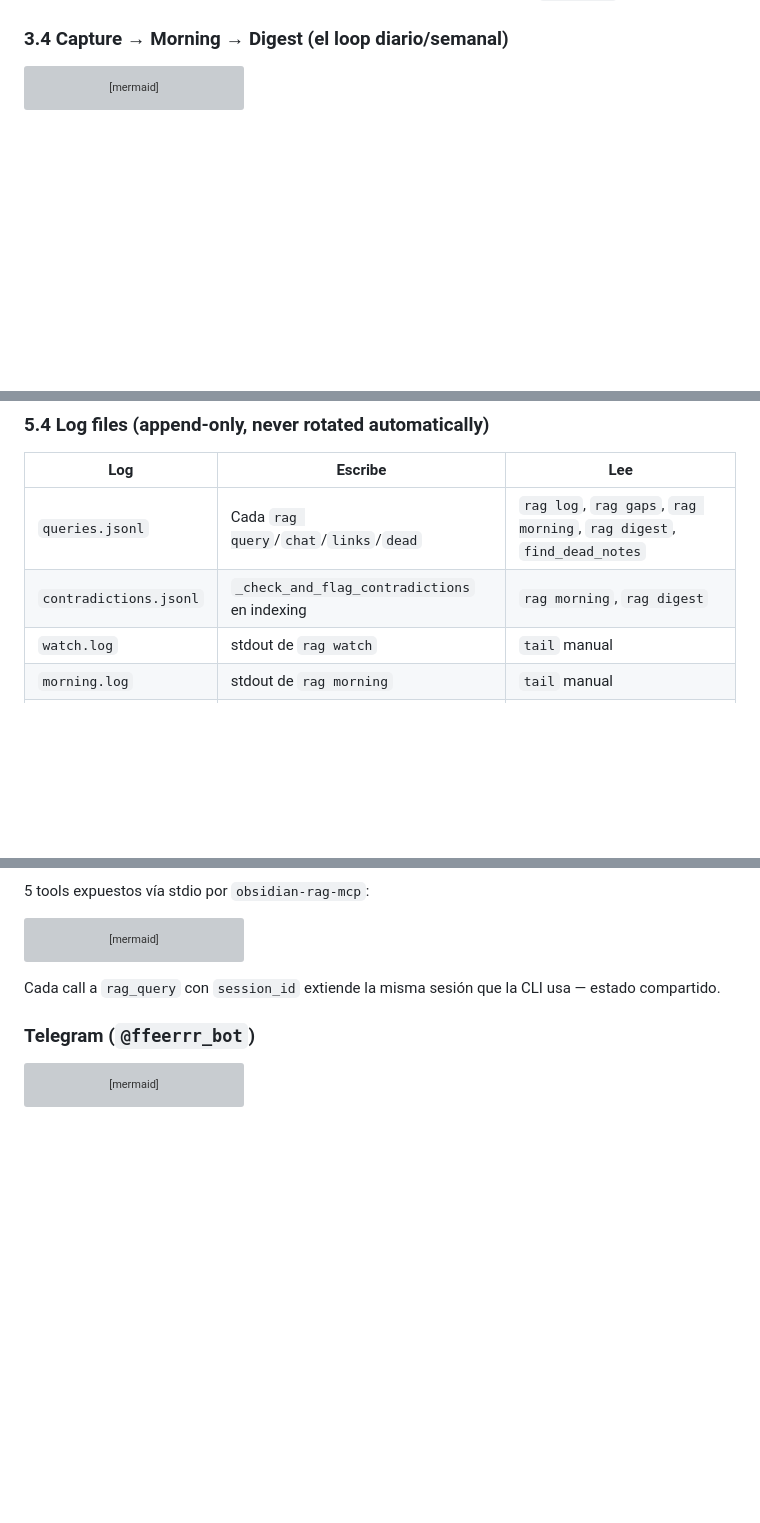
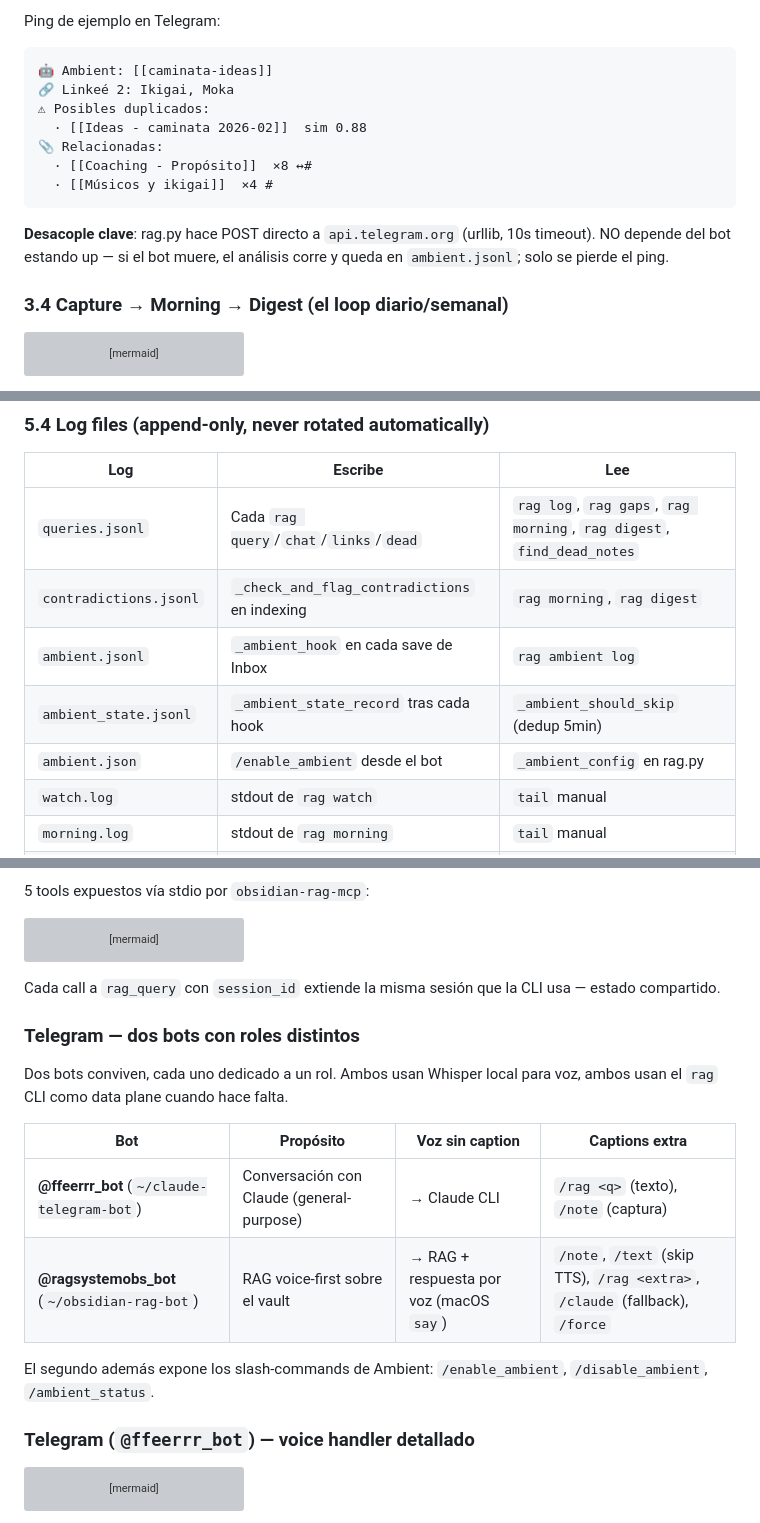
Before and after one commit to jagoff/rag-obsidian, a Markdown page: docs/SYSTEM.md, 3 parts joined by grey strips. Rendered like a GitHub page; blank space fills up the shorter version; grey boxes are pictures that could not be loaded.

````diff
--- a/docs/SYSTEM.md
+++ b/docs/SYSTEM.md
@@ -269,3 +313,17 @@ graph LR
+Ping de ejemplo en Telegram:
+
+```
+🤖 Ambient: [[caminata-ideas]]
+🔗 Linkeé 2: Ikigai, Moka
+⚠ Posibles duplicados:
+  · [[Ideas - caminata 2026-02]]  sim 0.88
+📎 Relacionadas:
+  · [[Coaching - Propósito]]  ×8 ↔#
+  · [[Músicos y ikigai]]  ×4 #
+```
+
+**Desacople clave**: rag.py hace POST directo a `api.telegram.org` (urllib, 10s timeout). NO depende del bot estando up — si el bot muere, el análisis corre y queda en `ambient.jsonl`; solo se pierde el ping.
+
 ### 3.4 Capture → Morning → Digest (el loop diario/semanal)
 
 ```mermaid
@@ -458,6 +516,9 @@ Los tres servicios son **independientes**. Si `watch` muere, no afecta `morning`
 |---|---|---|
 | `queries.jsonl` | Cada `rag query`/`chat`/`links`/`dead` | `rag log`, `rag gaps`, `rag morning`, `rag digest`, `find_dead_notes` |
 | `contradictions.jsonl` | `_check_and_flag_contradictions` en indexing | `rag morning`, `rag digest` |
+| `ambient.jsonl` | `_ambient_hook` en cada save de Inbox | `rag ambient log` |
+| `ambient_state.jsonl` | `_ambient_state_record` tras cada hook | `_ambient_should_skip` (dedup 5min) |
+| `ambient.json` | `/enable_ambient` desde el bot | `_ambient_config` en rag.py |
 | `watch.log` | stdout de `rag watch` | `tail` manual |
 | `morning.log` | stdout de `rag morning` | `tail` manual |
 | `digest.log` | stdout de `rag digest` | `tail` manual |
@@ -491,7 +552,18 @@ graph LR
 
 Cada call a `rag_query` con `session_id` extiende la misma sesión que la CLI usa — estado compartido.
 
-### Telegram (`@ffeerrr_bot`)
+### Telegram — dos bots con roles distintos
+
+Dos bots conviven, cada uno dedicado a un rol. Ambos usan Whisper local para voz, ambos usan el `rag` CLI como data plane cuando hace falta.
+
+| Bot | Propósito | Voz sin caption | Captions extra |
+|---|---|---|---|
+| **@ffeerrr_bot** (`~/claude-telegram-bot`) | Conversación con Claude (general-purpose) | → Claude CLI | `/rag <q>` (texto), `/note` (captura) |
+| **@ragsystemobs_bot** (`~/obsidian-rag-bot`) | RAG voice-first sobre el vault | → RAG + respuesta por voz (macOS `say`) | `/note`, `/text` (skip TTS), `/rag <extra>`, `/claude` (fallback), `/force` |
+
+El segundo además expone los slash-commands de Ambient: `/enable_ambient`, `/disable_ambient`, `/ambient_status`.
+
+### Telegram (`@ffeerrr_bot`) — voice handler detallado
 
 ```mermaid
 flowchart TB
````
Also changed, not shown: other parts of docs/SYSTEM.md (+45 -1 lines).
